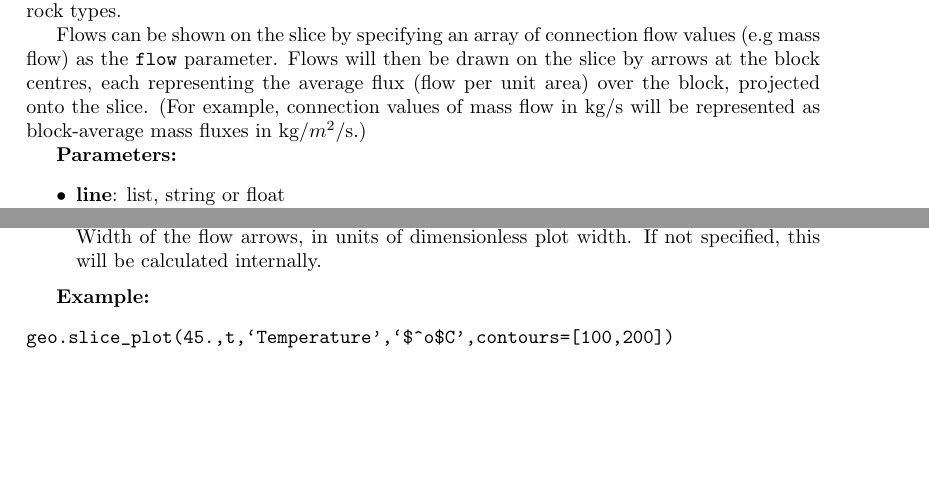
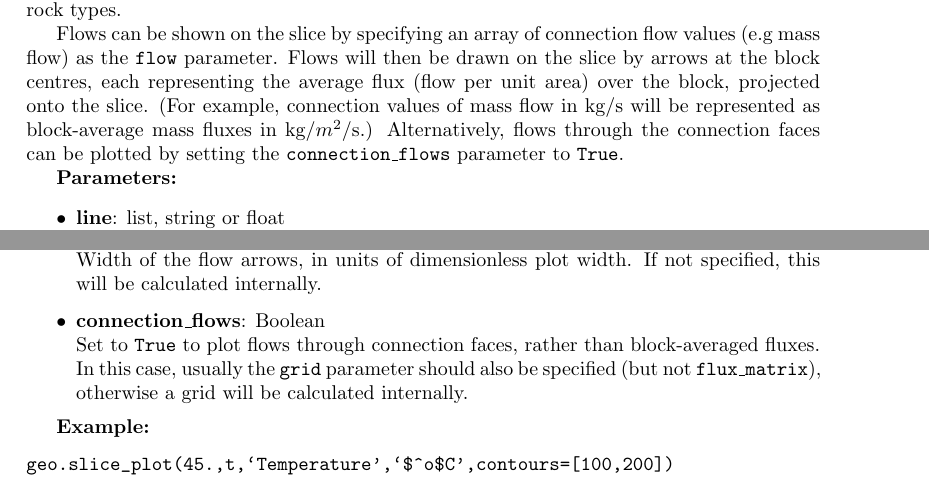
Before and after one commit to acroucher/PyTOUGH, a LaTeX thesis (doc/PyTOUGH-guide.tex, which reads doc/mulgrids.tex): two parts of pages 38 and 41 of 104 before the commit and two parts of pages 38 and 41 of 105 after it, joined at a grey line, cut so that both start at the same text, the shorter picture padded with empty space. The pictures show the PDF file doc/PyTOUGH-guide.pdf that the author committed with the source.

Commit message:
Updated documentation for new connection_flows parameter in mulgrid layer_plot() and slice_plot() methods

```diff
--- a/doc/mulgrids.tex
+++ b/doc/mulgrids.tex
@@ -599,7 +599,7 @@ Gives the name of the layer corresponding to the specified block name, according
     \emph{wellname\_bottom}=True, \emph{rocktypes}=None, \emph{allrocks}=False, \emph{rockgroup}=None,\\
     \emph{flow}=None, \emph{grid}=None, \emph{flux\_matrix}=None, \emph{flow\_variable\_name}=None, \\
     \emph{flow\_unit}=None, \emph{flow\_scale}=None, \emph{flow\_scale\_pos}=(0.5, 0.02),\\
-    \emph{flow\_arrow\_width}=None})}
+    \emph{flow\_arrow\_width}=None, \emph{connection\_flows}=False})}
 
 Plots a variable over a layer of the grid, using the \texttt{matplotlib} plotting library.  The required layer can be specified by name or as an elevation (in which case the routine will find the corresponding layer).  Specifying the layer as \texttt{None} gives a plot over the ground surface of the geometry (i.e. the surface layer for each column).  The variable can be a list or \texttt{np.array} containing a value for every block (or column) in the grid.  If no variable is specified, only the grid in the layer is plotted, without shading.  If the variable contains a value for each column in the grid, these values are extended down each column to fill the entire grid.
 
@@ -611,7 +611,7 @@ Well tracks can also optionally be plotted.  Each well is drawn as a line follow
 
 Rock types can be shown on the layer plot by specifying a \texttt{t2grid} object as the \texttt{rocktypes} parameter.  It is possible to group similar rock types (e.g. those in the same geological formation but with slightly different permeabilities) to simplify the plot if there are a lot of rock types.
 
-Flows can be shown on the layer by specifying an array of connection flow values (e.g mass flow) as the \texttt{flow} parameter.  Flows will then be drawn on the slice by arrows at the block centres, each representing the average flux (flow per unit area) over the block, projected onto the layer.  (For example, connection values of mass flow in kg/s will be represented as block-average mass fluxes in kg/$m^2$/s.)
+Flows can be shown on the layer by specifying an array of connection flow values (e.g mass flow) as the \texttt{flow} parameter.  Flows will then be drawn on the slice by arrows at the block centres, each representing the average flux (flow per unit area) over the block, projected onto the layer.  (For example, connection values of mass flow in kg/s will be represented as block-average mass fluxes in kg/$m^2$/s.)  Alternatively, flows through the connection faces can be plotted by setting the \texttt{connection\_flows} parameter to \texttt{True}.
 
 \textbf{Parameters:}
 \begin{itemize}
@@ -695,6 +695,8 @@ Flows can be shown on the layer by specifying an array of connection flow values
   Position of the flow scale on the plot, in units of dimensionless plot size.  The default (0.5, 0.02) draws the flow scale in the horizontal centre of the plot, slightly above the bottom axis.  If you want the flow scale below the bottom axis (so it doesn't get mixed up with the actual flow arrows), specify this parameter with a small negative second component, e.g. (0.8, -0.1).
 \item \textbf{flow\_arrow\_width}: float (or \texttt{None})\\
   Width of the flow arrows, in units of dimensionless plot width.  If not specified, this will be calculated internally.
+\item \textbf{connection\_flows}: Boolean\\
+  Set to \texttt{True} to plot flows through connection faces, rather than block-averaged fluxes.  In this case, usually the \texttt{grid} parameter should also be specified (but not \texttt{flux\_matrix}), otherwise a grid will be calculated internally.
 \end{itemize}
 
 \textbf{Example:}
@@ -1002,7 +1004,7 @@ Well tracks can also optionally be plotted.  Each well is drawn as a line follow
 
 Rock types can be shown on the slice plot by specifying a \texttt{t2grid} object as the \texttt{rocktypes} parameter.  It is possible to group similar rock types (e.g. those in the same geological formation but with slightly different permeabilities) to simplify the plot if there are a lot of rock types.
 
-Flows can be shown on the slice by specifying an array of connection flow values (e.g mass flow) as the \texttt{flow} parameter.  Flows will then be drawn on the slice by arrows at the block centres, each representing the average flux (flow per unit area) over the block, projected onto the slice.  (For example, connection values of mass flow in kg/s will be represented as block-average mass fluxes in kg/$m^2$/s.)
+Flows can be shown on the slice by specifying an array of connection flow values (e.g mass flow) as the \texttt{flow} parameter.  Flows will then be drawn on the slice by arrows at the block centres, each representing the average flux (flow per unit area) over the block, projected onto the slice.  (For example, connection values of mass flow in kg/s will be represented as block-average mass fluxes in kg/$m^2$/s.)  Alternatively, flows through the connection faces can be plotted by setting the \texttt{connection\_flows} parameter to \texttt{True}.
 
 \textbf{Parameters:}
 \begin{itemize}
@@ -1082,6 +1084,8 @@ Flows can be shown on the slice by specifying an array of connection flow values
   Position of the flow scale on the plot, in units of dimensionless plot size.  The default (0.5, 0.02) draws the flow scale in the horizontal centre of the plot, slightly above the bottom axis.  If you want the flow scale below the bottom axis (so it doesn't get mixed up with the actual flow arrows), specify this parameter with a small negative second component, e.g. (0.8, -0.1).
 \item \textbf{flow\_arrow\_width}: float (or \texttt{None})\\
   Width of the flow arrows, in units of dimensionless plot width.  If not specified, this will be calculated internally.
+\item \textbf{connection\_flows}: Boolean\\
+  Set to \texttt{True} to plot flows through connection faces, rather than block-averaged fluxes.  In this case, usually the \texttt{grid} parameter should also be specified (but not \texttt{flux\_matrix}), otherwise a grid will be calculated internally.
 \end{itemize}
 
 \textbf{Example:}
```
Also changed, not shown: doc/titlepage.tex (+1 -1 lines), doc/PyTOUGH-guide.pdf, doc/mulgrids.tex (2 more changed lines).
